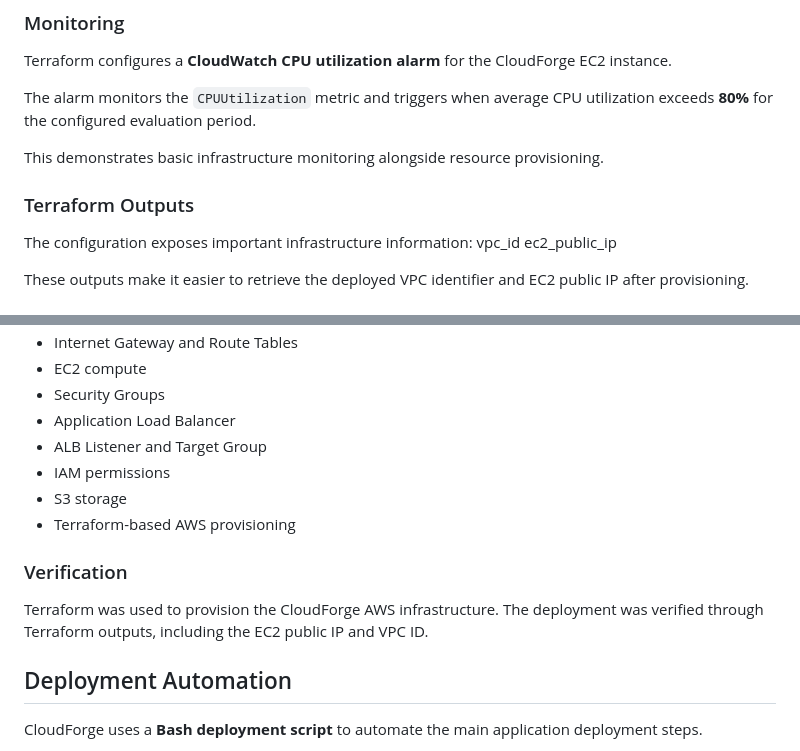
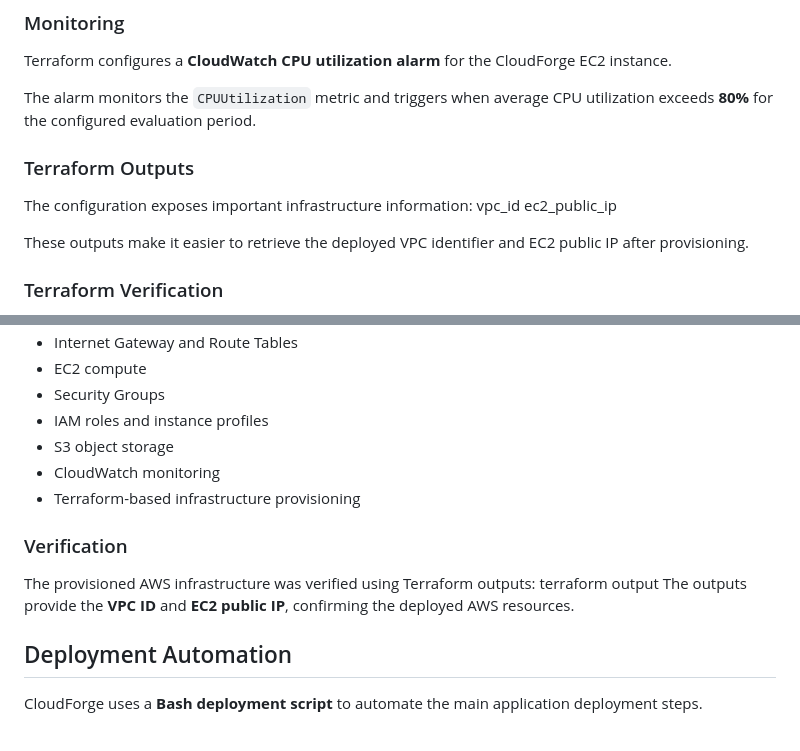
Before and after one commit to AYESHA-BI/devops, a Markdown page: project/CloudForge/README.md, 2 parts joined by grey strips. Drawn GitHub-style.

```diff
--- a/project/CloudForge/README.md
+++ b/project/CloudForge/README.md
@@ -582,8 +582,6 @@ Terraform configures a **CloudWatch CPU utilization alarm** for the CloudForge E
 
 The alarm monitors the `CPUUtilization` metric and triggers when average CPU utilization exceeds **80%** for the configured evaluation period.
 
-This demonstrates basic infrastructure monitoring alongside resource provisioning.
-
 ### Terraform Outputs
 
 The configuration exposes important infrastructure information:
@@ -592,4 +590,5 @@ ec2_public_ip
 
 These outputs make it easier to retrieve the deployed VPC identifier and EC2 public IP after provisioning.
 
+### Terraform Verification
 
@@ -732,14 +719,16 @@ The CloudForge project demonstrates practical experience with:
 * Internet Gateway and Route Tables
 * EC2 compute
 * Security Groups
-* Application Load Balancer
-* ALB Listener and Target Group
-* IAM permissions
-* S3 storage
-* Terraform-based AWS provisioning
+* IAM roles and instance profiles
+* S3 object storage
+* CloudWatch monitoring
+* Terraform-based infrastructure provisioning
 
 ### Verification
-Terraform was used to provision the CloudForge AWS infrastructure. The deployment was verified through Terraform outputs, including the EC2 public IP and VPC ID.
+
+The provisioned AWS infrastructure was verified using Terraform outputs:
+terraform output
+The outputs provide the **VPC ID** and **EC2 public IP**, confirming the deployed AWS resources.
 
 ## Deployment Automation
 
```
Also changed, not shown: other parts of project/CloudForge/README.md (+43 -55 lines).
